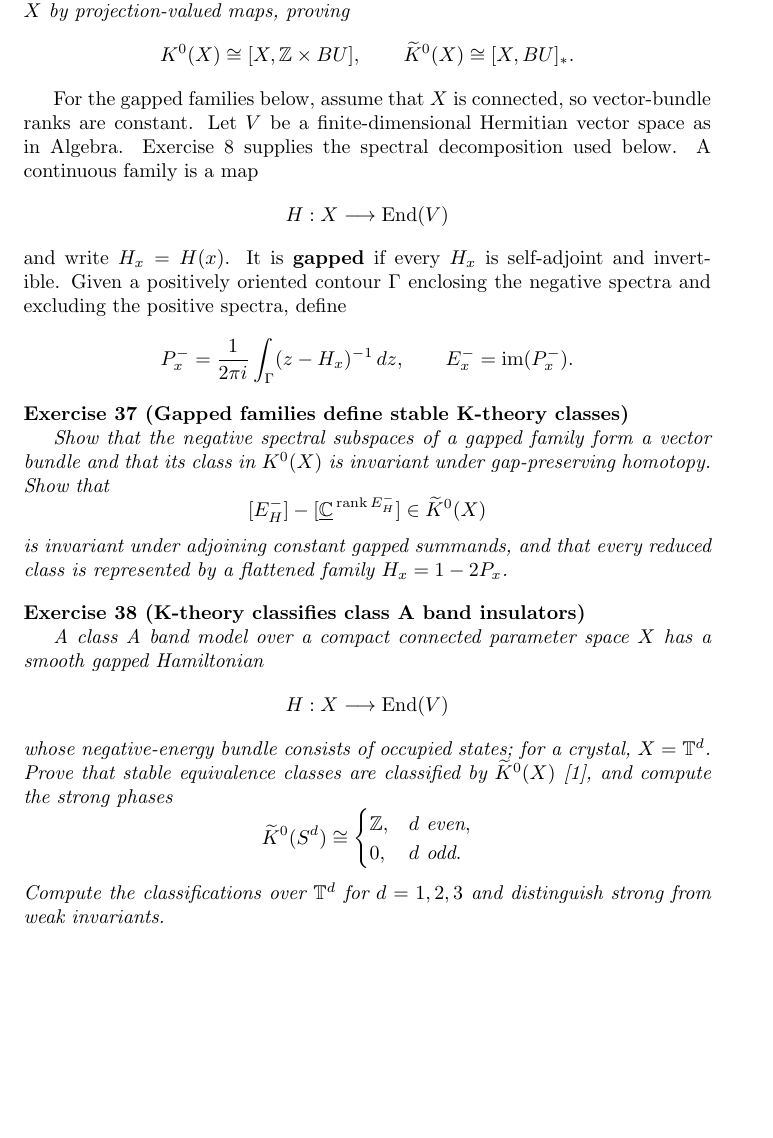
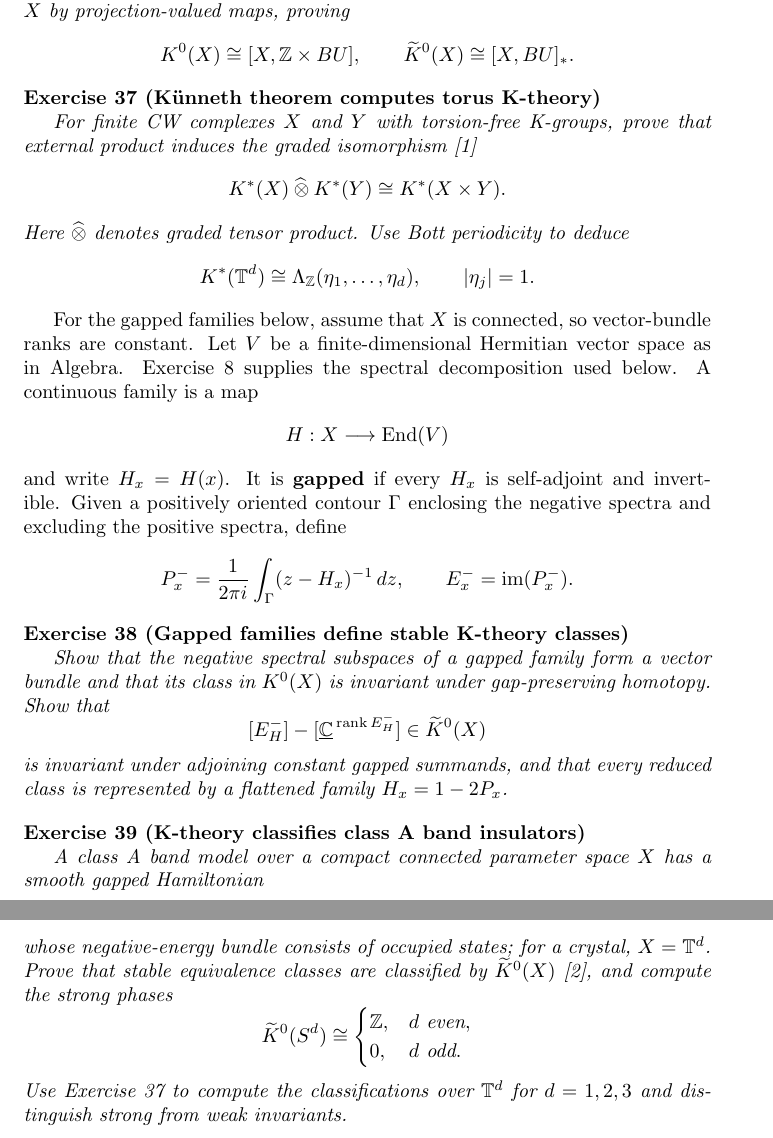
Before and after one commit to PaulGustafson/paulgustafson.github.io, a LaTeX document (Coordinate_free_Linear_Algebra.tex): part of page 14 of 33 before the commit and two parts of pages 14 and 15 of 33 after it, the two joined at a grey line, cut so that both start at the same text, the shorter picture padded with empty space. Compiled offline with pdfLaTeX.

Commit message:
Add the K-theory Kunneth theorem

```diff
--- a/Coordinate_free_Linear_Algebra.tex
+++ b/Coordinate_free_Linear_Algebra.tex
@@ -669,6 +669,23 @@ K^0(X)\cong[X,\mathbb Z\times BU],
 \]
 \end{exercise}
 
+\begin{exercise}[K\"unneth theorem computes torus K-theory]
+\label{ex:kunneth-k-theory}\leavevmode\par
+\textit{For finite CW complexes $X$ and $Y$ with torsion-free K-groups,
+prove that external product induces the graded isomorphism} \cite{atiyah-k-theory}
+\[
+K^*(X)\mathbin{\widehat\otimes}K^*(Y)
+\cong K^*(X\times Y).
+\]
+\textit{Here $\widehat\otimes$ denotes graded tensor product. Use Bott
+periodicity to deduce}
+\[
+K^*(\mathbb T^d)
+\cong\Lambda_{\mathbb Z}(\eta_1,\ldots,\eta_d),
+\qquad |\eta_j|=1.
+\]
+\end{exercise}
+
 For the gapped families below, assume that $X$ is connected, so vector-bundle ranks are constant. Let $V$ be a finite-dimensional Hermitian vector space as in Algebra. Exercise~\ref{ex:finite-spectral-theorem} supplies the spectral decomposition used below. A continuous family is a map
 \[
 H:X\longrightarrow\End(V)
@@ -710,8 +727,8 @@ stable equivalence classes are classified by $\widetilde K^0(X)$
 0,&d\text{ odd}.
 \end{cases}
 \]
-\textit{Compute the classifications over $\mathbb T^d$ for $d=1,2,3$ and
-distinguish strong from weak invariants.}
+\textit{Use Exercise~\ref{ex:kunneth-k-theory} to compute the classifications
+over $\mathbb T^d$ for $d=1,2,3$ and distinguish strong from weak invariants.}
 \end{exercise}
 
 \subsection{Symplectic geometry}
```
Also changed, not shown: Coordinate_free_Linear_Algebra.pdf, Coordinate_free_Linear_Algebra.tex (5 more changed lines).
